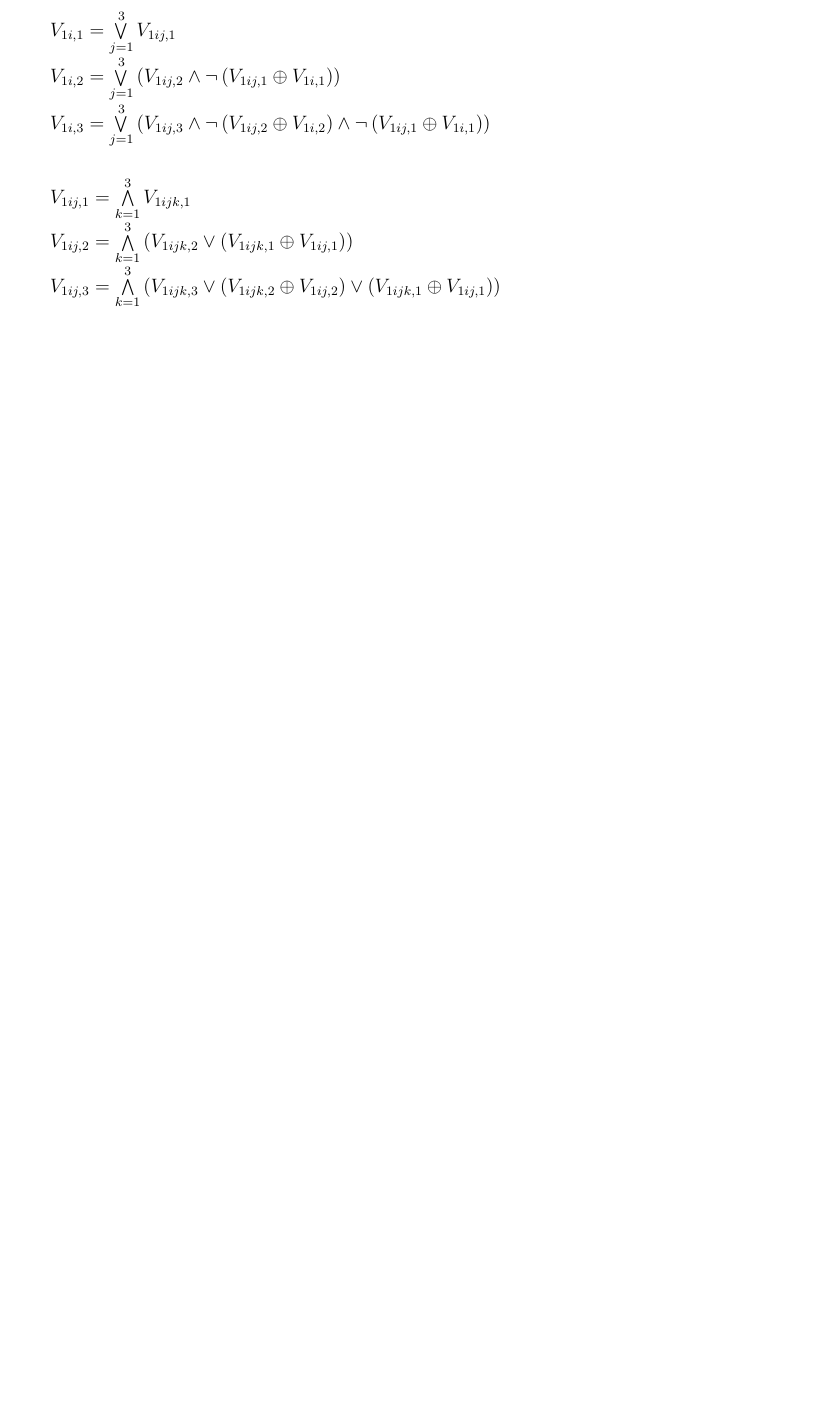
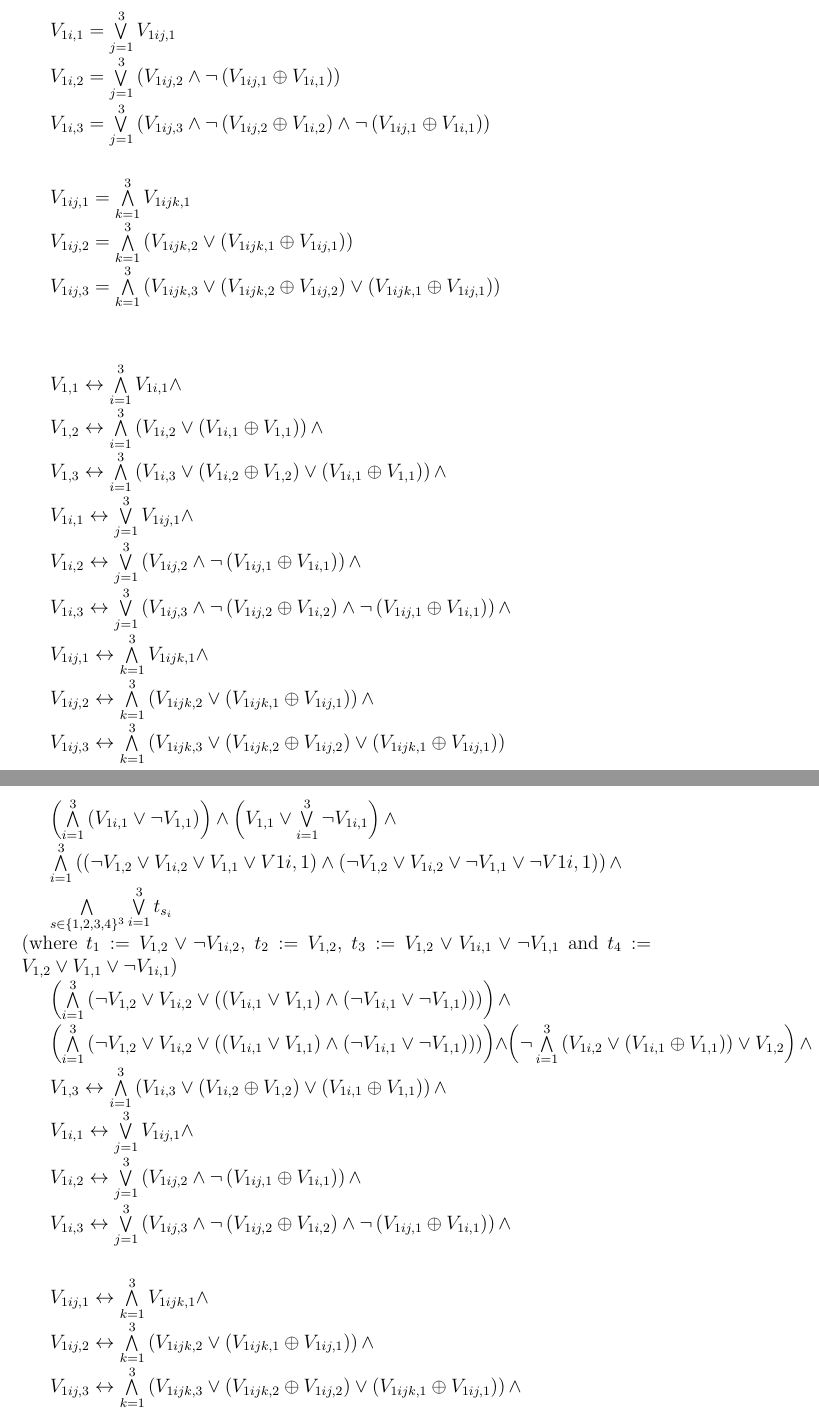
Before and after one commit to person594/cs156, a LaTeX problem sheet (hw3/written1.tex): part of the page before the commit and two parts of pages 1 and 2 of 2 after it, the two joined at a grey line, cut so that both start at the same text, the shorter picture padded with empty space. Compiled offline with pdfLaTeX.

Commit message:
written problems!

```diff
--- a/hw3/written1.tex
+++ b/hw3/written1.tex
@@ -25,5 +25,65 @@ $V_{1ij,2} = \bigwedge\limits_{k=1}^3\left(V_{1ijk,2} \vee \left(V_{1ijk,1} \opl
 $V_{1ij,3} = \bigwedge\limits_{k=1}^3\left(V_{1ijk,3} \vee \left(V_{1ijk,2} \oplus V_{1ij,2}\right) \vee \left(V_{1ijk,1} \oplus V_{1ij,1}\right) \right)$\
 
 
+\hfill\break
+\hfill\break
+
+
+
+$V_{1,1} \leftrightarrow \bigwedge\limits_{i=1}^3V_{1i,1} \wedge $\
+
+$V_{1,2} \leftrightarrow \bigwedge\limits_{i=1}^3\left(V_{1i,2} \vee \left(V_{1i,1} \oplus V_{1,1}\right) \right) \wedge $\
+
+$V_{1,3} \leftrightarrow \bigwedge\limits_{i=1}^3\left(V_{1i,3} \vee \left(V_{1i,2} \oplus V_{1,2}\right) \vee \left(V_{1i,1} \oplus V_{1,1}\right) \right) \wedge $\
+
+
+$V_{1i,1} \leftrightarrow \bigvee\limits_{j=1}^3 V_{1ij,1} \wedge $\
+
+$V_{1i,2} \leftrightarrow \bigvee\limits_{j	=1}^3\left(V_{1ij,2} \wedge \neg \left(V_{1ij,1} \oplus V_{1i,1}\right) \right) \wedge$\
+
+$V_{1i,3} \leftrightarrow \bigvee\limits_{j=1}^3\left(V_{1ij,3} \wedge \neg \left(V_{1ij,2} \oplus V_{1i,2}\right) \wedge \neg \left(V_{1ij,1} \oplus V_{1i,1}\right) \right) \wedge $\
+
+$V_{1ij,1} \leftrightarrow \bigwedge\limits_{k=1}^3V_{1ijk,1} \wedge $\
+
+$V_{1ij,2} \leftrightarrow \bigwedge\limits_{k=1}^3\left(V_{1ijk,2} \vee \left(V_{1ijk,1} \oplus V_{1ij,1}\right) \right) \wedge $\
+
+$V_{1ij,3} \leftrightarrow \bigwedge\limits_{k=1}^3\left(V_{1ijk,3} \vee \left(V_{1ijk,2} \oplus V_{1ij,2}\right) \vee \left(V_{1ijk,1} \oplus V_{1ij,1}\right) \right)$\
+
+
+\hfill\break
+\hfill\break
+
+
+$\left( \bigwedge\limits_{i=1}^3 \left(V_{1i,1} \vee \neg V_{1,1}\right) \right) \wedge \left(V_{1,1} \vee \bigvee\limits_{i=1}^3 \neg V_{1i,1}\right) \wedge$\
+
+$\bigwedge \limits_{i=1}^3 \left( \left( \neg V_{1,2} \vee V_{1i,2} \vee V_{1,1} \vee V{1i,1} \right) \wedge \left( \neg V_{1,2} \vee V_{1i,2} \vee \neg V_{1,1} \vee \neg V{1i,1} \right) \right) \wedge$\
+
+$\bigwedge \limits_{s \in \{1,2,3,4\}^3} \bigvee \limits_{i=1}^3 t_{s_i}$ \\ (where $ t_1 := V_{1,2} \vee \neg V_{1i,2}$, $t_2 := V_{1,2}$, $ t_3 := V_{1,2} \vee V_{1i,1} \vee \neg V_{1,1}$ and $t_4 := V_{1,2} \vee V_{1,1} \vee \neg V_{1i,1}$) \
+
+$\left( \bigwedge\limits_{i=1}^3\left( \neg V_{1,2} \vee V_{1i,2} \vee \left( \left(V_{1i,1} \vee V_{1,1}\right) \wedge \left(\neg V_{1i,1} \vee \neg V_{1,1}\right) \right) \right) \right)\wedge$\
+
+
+
+
+$\left( \bigwedge\limits_{i=1}^3\left( \neg V_{1,2} \vee V_{1i,2} \vee \left( \left(V_{1i,1} \vee V_{1,1}\right) \wedge \left(\neg V_{1i,1} \vee \neg V_{1,1}\right) \right) \right) \right) \wedge \left(\neg \bigwedge\limits_{i=1}^3\left(V_{1i,2} \vee \left(V_{1i,1} \oplus V_{1,1}\right) \right) \vee V_{1,2} \right)\wedge$\
+
+$V_{1,3} \leftrightarrow \bigwedge\limits_{i=1}^3\left(V_{1i,3} \vee \left(V_{1i,2} \oplus V_{1,2}\right) \vee \left(V_{1i,1} \oplus V_{1,1}\right) \right) \wedge$\
+
+
+$V_{1i,1} \leftrightarrow \bigvee\limits_{j=1}^3 V_{1ij,1} \wedge$\
+
+$V_{1i,2} \leftrightarrow \bigvee\limits_{j	=1}^3\left(V_{1ij,2} \wedge \neg \left(V_{1ij,1} \oplus V_{1i,1}\right) \right) \wedge$\
+
+$V_{1i,3} \leftrightarrow \bigvee\limits_{j=1}^3\left(V_{1ij,3} \wedge \neg \left(V_{1ij,2} \oplus V_{1i,2}\right) \wedge \neg \left(V_{1ij,1} \oplus V_{1i,1}\right) \right) \wedge$\
+
+\hfill\break
+
+$V_{1ij,1} \leftrightarrow \bigwedge\limits_{k=1}^3V_{1ijk,1} \wedge$\
+
+$V_{1ij,2} \leftrightarrow \bigwedge\limits_{k=1}^3\left(V_{1ijk,2} \vee \left(V_{1ijk,1} \oplus V_{1ij,1}\right) \right) \wedge$\
+
+$V_{1ij,3} \leftrightarrow \bigwedge\limits_{k=1}^3\left(V_{1ijk,3} \vee \left(V_{1ijk,2} \oplus V_{1ij,2}\right) \vee \left(V_{1ijk,1} \oplus V_{1ij,1}\right) \right) \wedge$\
+
+
 
 \end{document}
```
Also changed, not shown: hw3/written2.tex (added, +9 -0 lines), hw3/written1.pdf, hw3/written2.pdf (added).
